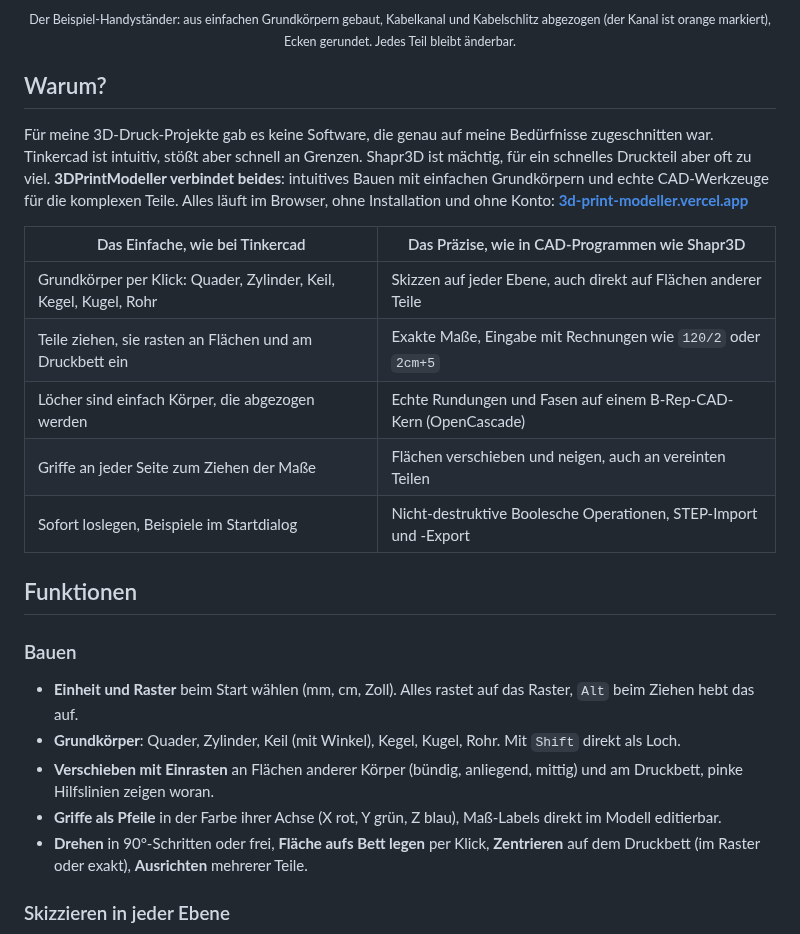
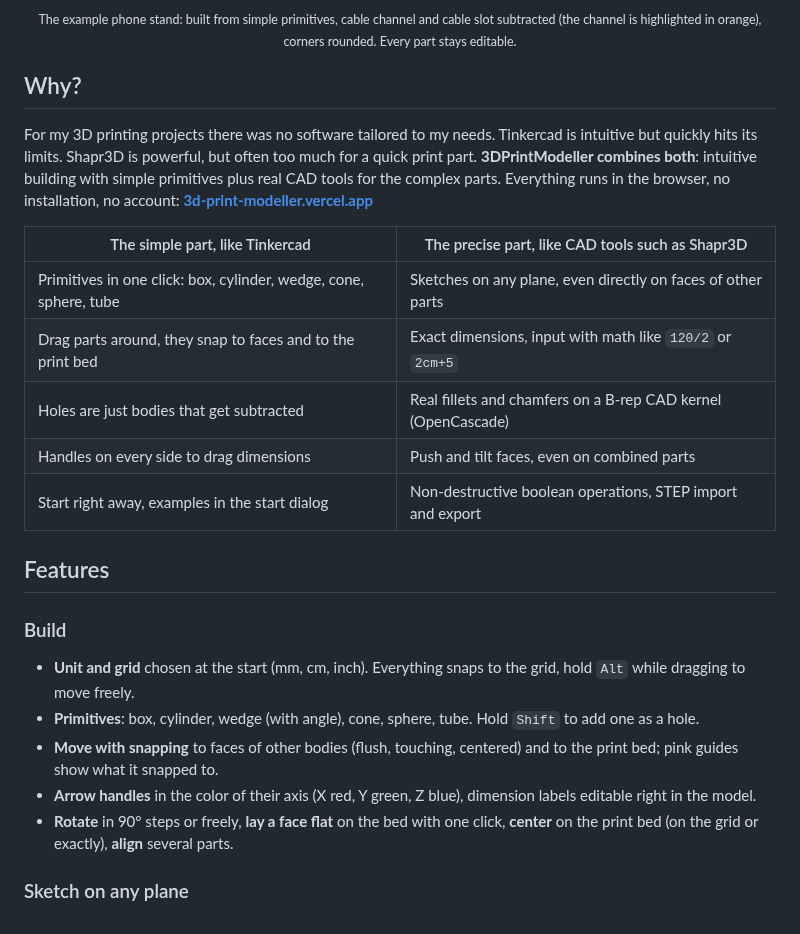
Before and after one commit to simonroedig/3DPrintModeller, a Markdown page: README.md, the part around one of its changes. Rendered like a GitHub page.

```diff
--- a/README.md
+++ b/README.md
@@ -36,30 +38,30 @@
 
-<p align="center"><sub>Der Beispiel-Handyständer: aus einfachen Grundkörpern gebaut, Kabelkanal und Kabelschlitz abgezogen (der Kanal ist orange markiert), Ecken gerundet. Jedes Teil bleibt änderbar.</sub></p>
+<p align="center"><sub>The example phone stand: built from simple primitives, cable channel and cable slot subtracted (the channel is highlighted in orange), corners rounded. Every part stays editable.</sub></p>
 
-## Warum?
+## Why?
 
-Für meine 3D-Druck-Projekte gab es keine Software, die genau auf meine Bedürfnisse zugeschnitten war.
-Tinkercad ist intuitiv, stößt aber schnell an Grenzen. Shapr3D ist mächtig, für ein schnelles Druckteil aber oft zu viel.
-**3DPrintModeller verbindet beides**: intuitives Bauen mit einfachen Grundkörpern und echte CAD-Werkzeuge für die komplexen Teile.
-Alles läuft im Browser, ohne Installation und ohne Konto: **[3d-print-modeller.vercel.app](https://3d-print-modeller.vercel.app/)**
+For my 3D printing projects there was no software tailored to my needs.
+Tinkercad is intuitive but quickly hits its limits. Shapr3D is powerful, but often too much for a quick print part.
+**3DPrintModeller combines both**: intuitive building with simple primitives plus real CAD tools for the complex parts.
+Everything runs in the browser, no installation, no account: **[3d-print-modeller.vercel.app](https://3d-print-modeller.vercel.app/)**
 
-| Das Einfache, wie bei Tinkercad | Das Präzise, wie in CAD-Programmen wie Shapr3D |
+| The simple part, like Tinkercad | The precise part, like CAD tools such as Shapr3D |
 | --- | --- |
-| Grundkörper per Klick: Quader, Zylinder, Keil, Kegel, Kugel, Rohr | Skizzen auf jeder Ebene, auch direkt auf Flächen anderer Teile |
-| Teile ziehen, sie rasten an Flächen und am Druckbett ein | Exakte Maße, Eingabe mit Rechnungen wie `120/2` oder `2cm+5` |
-| Löcher sind einfach Körper, die abgezogen werden | Echte Rundungen und Fasen auf einem B-Rep-CAD-Kern (OpenCascade) |
-| Griffe an jeder Seite zum Ziehen der Maße | Flächen verschieben und neigen, auch an vereinten Teilen |
-| Sofort loslegen, Beispiele im Startdialog | Nicht-destruktive Boolesche Operationen, STEP-Import und -Export |
+| Primitives in one click: box, cylinder, wedge, cone, sphere, tube | Sketches on any plane, even directly on faces of other parts |
+| Drag parts around, they snap to faces and to the print bed | Exact dimensions, input with math like `120/2` or `2cm+5` |
+| Holes are just bodies that get subtracted | Real fillets and chamfers on a B-rep CAD kernel (OpenCascade) |
+| Handles on every side to drag dimensions | Push and tilt faces, even on combined parts |
+| Start right away, examples in the start dialog | Non-destructive boolean operations, STEP import and export |
 
-## Funktionen
+## Features
 
-### Bauen
-- **Einheit und Raster** beim Start wählen (mm, cm, Zoll). Alles rastet auf das Raster, `Alt` beim Ziehen hebt das auf.
-- **Grundkörper**: Quader, Zylinder, Keil (mit Winkel), Kegel, Kugel, Rohr. Mit `Shift` direkt als Loch.
-- **Verschieben mit Einrasten** an Flächen anderer Körper (bündig, anliegend, mittig) und am Druckbett, pinke Hilfslinien zeigen woran.
-- **Griffe als Pfeile** in der Farbe ihrer Achse (X rot, Y grün, Z blau), Maß-Labels direkt im Modell editierbar.
-- **Drehen** in 90°-Schritten oder frei, **Fläche aufs Bett legen** per Klick, **Zentrieren** auf dem Druckbett (im Raster oder exakt),
-  **Ausrichten** mehrerer Teile.
+### Build
+- **Unit and grid** chosen at the start (mm, cm, inch). Everything snaps to the grid, hold `Alt` while dragging to move freely.
+- **Primitives**: box, cylinder, wedge (with angle), cone, sphere, tube. Hold `Shift` to add one as a hole.
+- **Move with snapping** to faces of other bodies (flush, touching, centered) and to the print bed; pink guides show what it snapped to.
+- **Arrow handles** in the color of their axis (X red, Y green, Z blue), dimension labels editable right in the model.
+- **Rotate** in 90° steps or freely, **lay a face flat** on the bed with one click, **center** on the print bed (on the grid or exactly),
+  **align** several parts.
 
-### Skizzieren in jeder Ebene
+### Sketch on any plane
 
```
Also changed, not shown: other parts of README.md (+103 -102 lines), README.de.md (added, +204 -0 lines), docs/screenshots/de/fillet.jpg (renamed from docs/screenshots/fillet.jpg), docs/screenshots/de/hero.jpg (renamed from docs/screenshots/hero.jpg), docs/screenshots/de/sketch.png (renamed from docs/screenshots/sketch.png), docs/screenshots/de/welcome.png (renamed from docs/screenshots/welcome.png), 12 other files.
